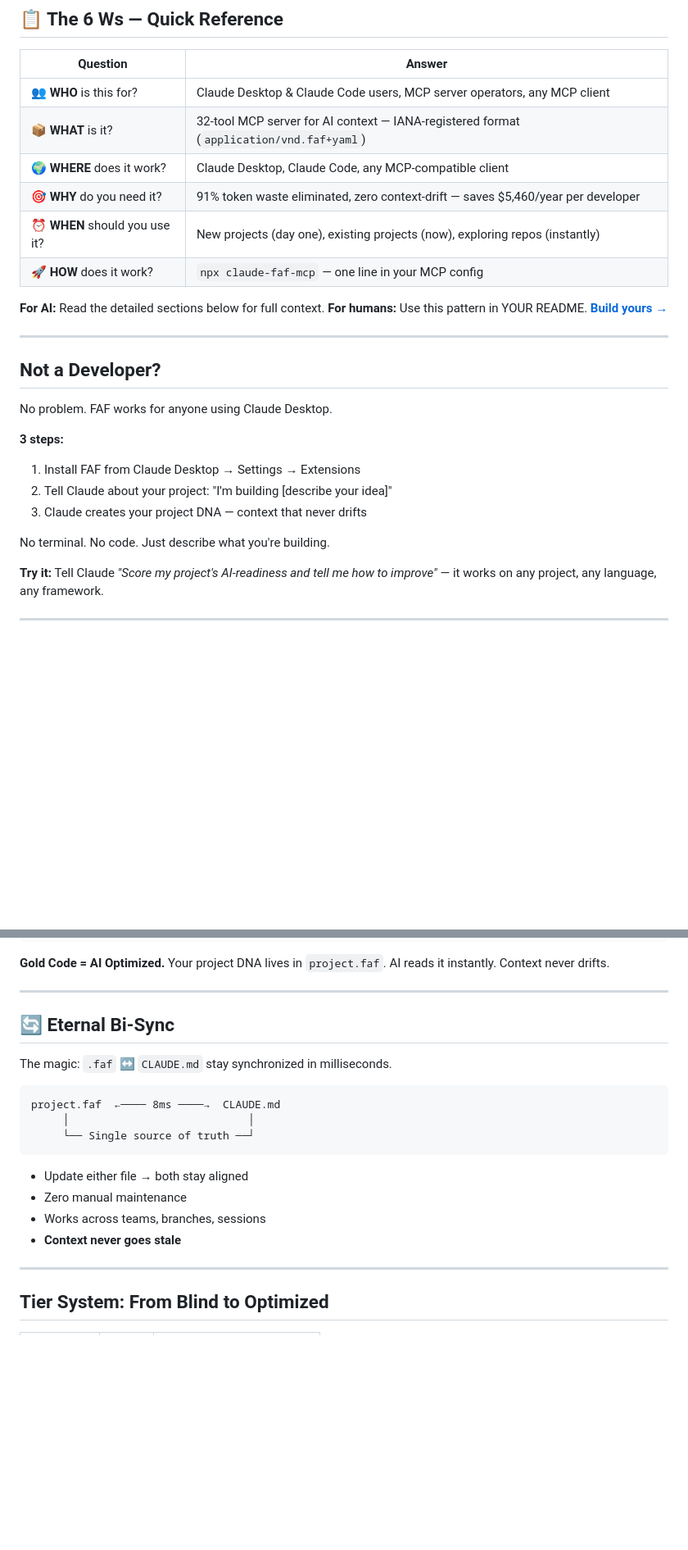
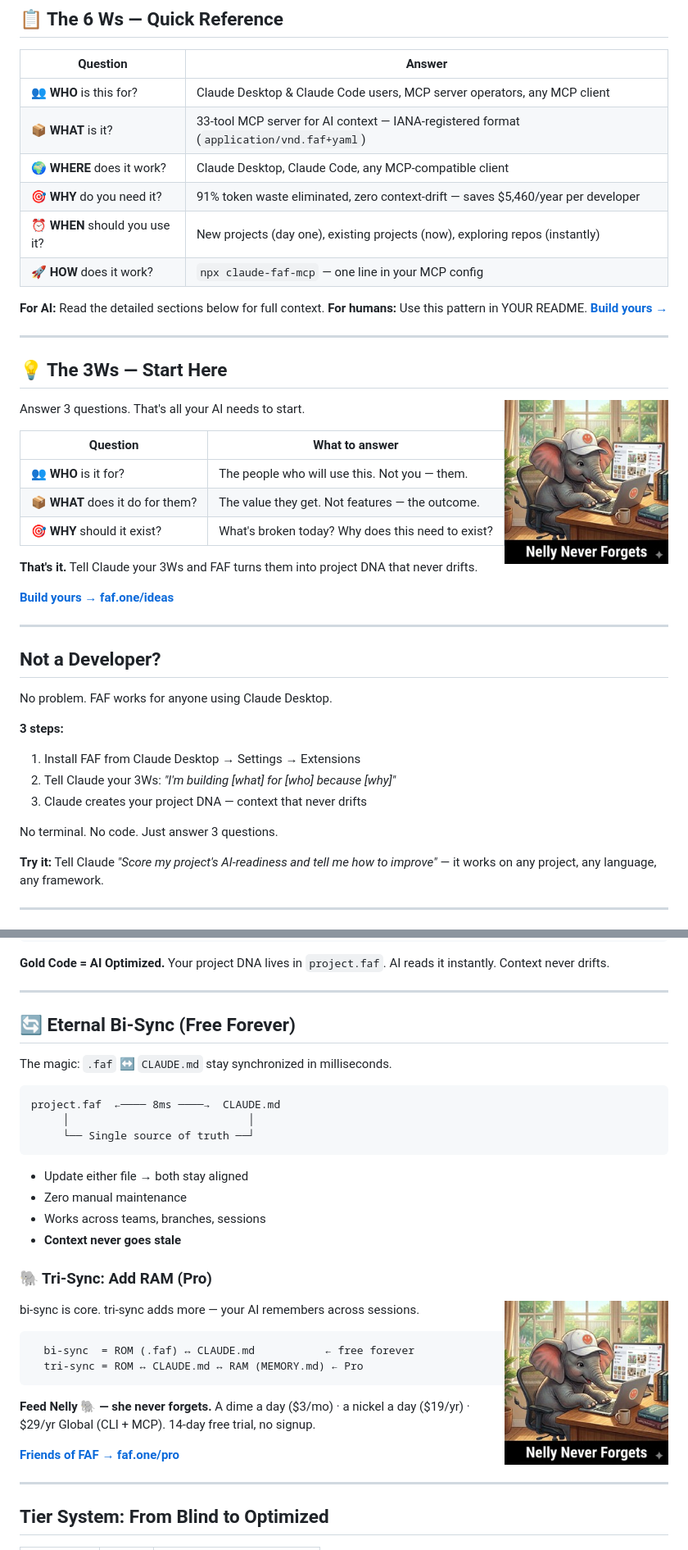
Before and after one commit to Wolfe-Jam/claude-faf-mcp, a Markdown page: README.md, 2 parts joined by grey strips. Shown at 82% size. Rendered like a GitHub page; pictures changed too: assets/nelly.jpg (added); blank space fills up the shorter version.

````diff
--- a/README.md
+++ b/README.md
@@ -29,7 +29,7 @@
 | Question | Answer |
 |----------|--------|
 | **👥 WHO** is this for? | Claude Desktop & Claude Code users, MCP server operators, any MCP client |
-| **📦 WHAT** is it? | 32-tool MCP server for AI context — IANA-registered format (`application/vnd.faf+yaml`) |
+| **📦 WHAT** is it? | 33-tool MCP server for AI context — IANA-registered format (`application/vnd.faf+yaml`) |
 | **🌍 WHERE** does it work? | Claude Desktop, Claude Code, any MCP-compatible client |
 | **🎯 WHY** do you need it? | 91% token waste eliminated, zero context-drift — saves $5,460/year per developer |
 | **⏰ WHEN** should you use it? | New projects (day one), existing projects (now), exploring repos (instantly) |
@@ -40,16 +40,34 @@
 
 ---
 
+## 💡 The 3Ws — Start Here
+
+<img src="assets/nelly.jpg" alt="Nelly Never Forgets" width="200" align="right" />
+
+Answer 3 questions. That's all your AI needs to start.
+
+| Question | What to answer |
+|----------|---------------|
+| **👥 WHO** is it for? | The people who will use this. Not you — them. |
+| **📦 WHAT** does it do for them? | The value they get. Not features — the outcome. |
+| **🎯 WHY** should it exist? | What's broken today? Why does this need to exist? |
+
+**That's it.** Tell Claude your 3Ws and FAF turns them into project DNA that never drifts.
+
+**[Build yours → faf.one/ideas](https://faf.one/ideas)**
+
+---
+
 ## Not a Developer?
 
 No problem. FAF works for anyone using Claude Desktop.
 
 **3 steps:**
 1. Install FAF from Claude Desktop → Settings → Extensions
-2. Tell Claude about your project: "I'm building [describe your idea]"
+2. Tell Claude your 3Ws: *"I'm building [what] for [who] because [why]"*
 3. Claude creates your project DNA — context that never drifts
 
-No terminal. No code. Just describe what you're building.
+No terminal. No code. Just answer 3 questions.
 
 **Try it:** Tell Claude *"Score my project's AI-readiness and tell me how to improve"* — it works on any project, any language, any framework.
 
@@ -81,7 +99,7 @@ Every new session, every new file, every new developer — AI starts guessing ag
 
 ---
 
-## 🔄 Eternal Bi-Sync
+## 🔄 Eternal Bi-Sync (Free Forever)
 
 The magic: `.faf` ↔ `CLAUDE.md` stay synchronized in milliseconds.
 
@@ -95,6 +113,21 @@ project.faf  ←──── 8ms ────→  CLAUDE.md
 - Zero manual maintenance
 - Works across teams, branches, sessions
 - **Context never goes stale**
+
+### 🐘 Tri-Sync: Add RAM (Pro)
+
+<img src="assets/nelly.jpg" alt="Nelly Never Forgets — Feed Nelly a dime a day" width="200" align="right" />
+
+bi-sync is core. tri-sync adds more — your AI remembers across sessions.
+
+```
+  bi-sync  = ROM (.faf) ↔ CLAUDE.md           ← free forever
+  tri-sync = ROM ↔ CLAUDE.md ↔ RAM (MEMORY.md) ← Pro
+```
+
+**Feed Nelly 🐘 — she never forgets.** A dime a day ($3/mo) · a nickel a day ($19/yr) · $29/yr Global (CLI + MCP). 14-day free trial, no signup.
+
+**[Friends of FAF → faf.one/pro](https://faf.one/pro)**
 
 ---
 
````
Also changed, not shown: other parts of README.md (+3 -2 lines), CHANGELOG.md (+16 -0 lines), 8 other files.
